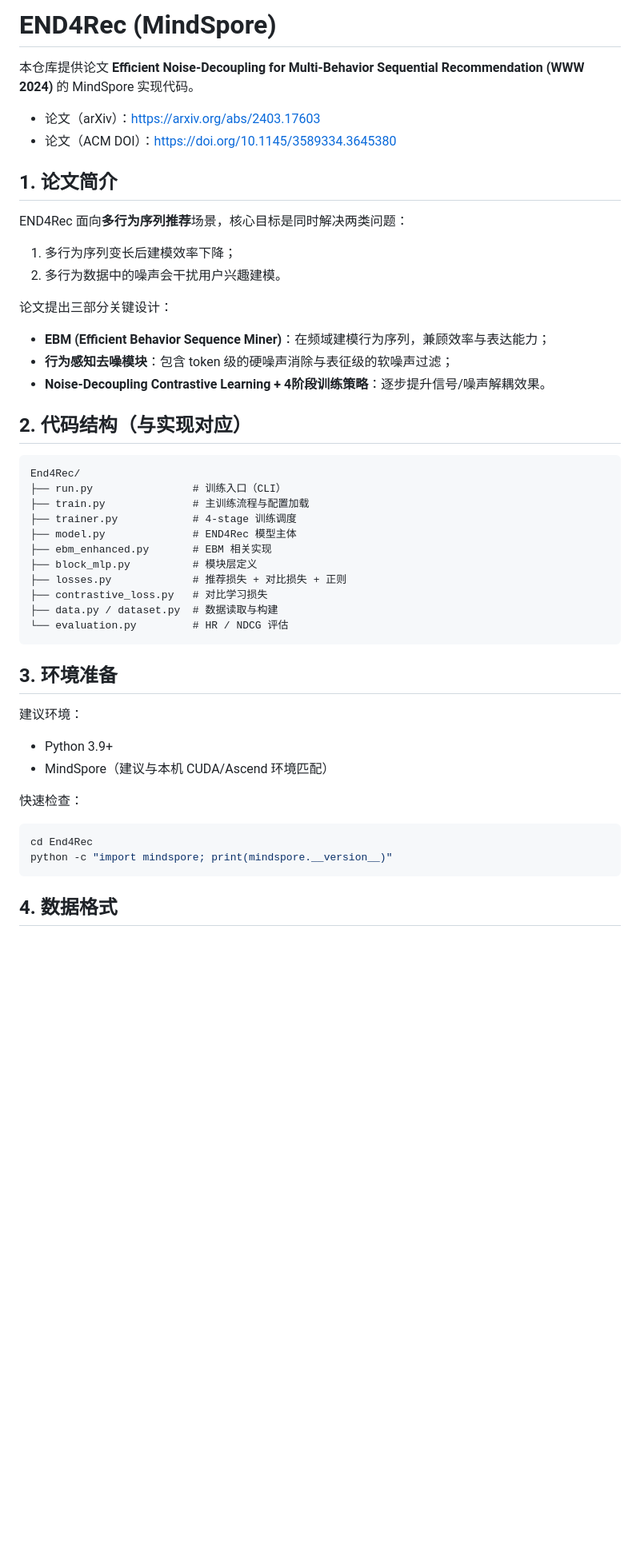
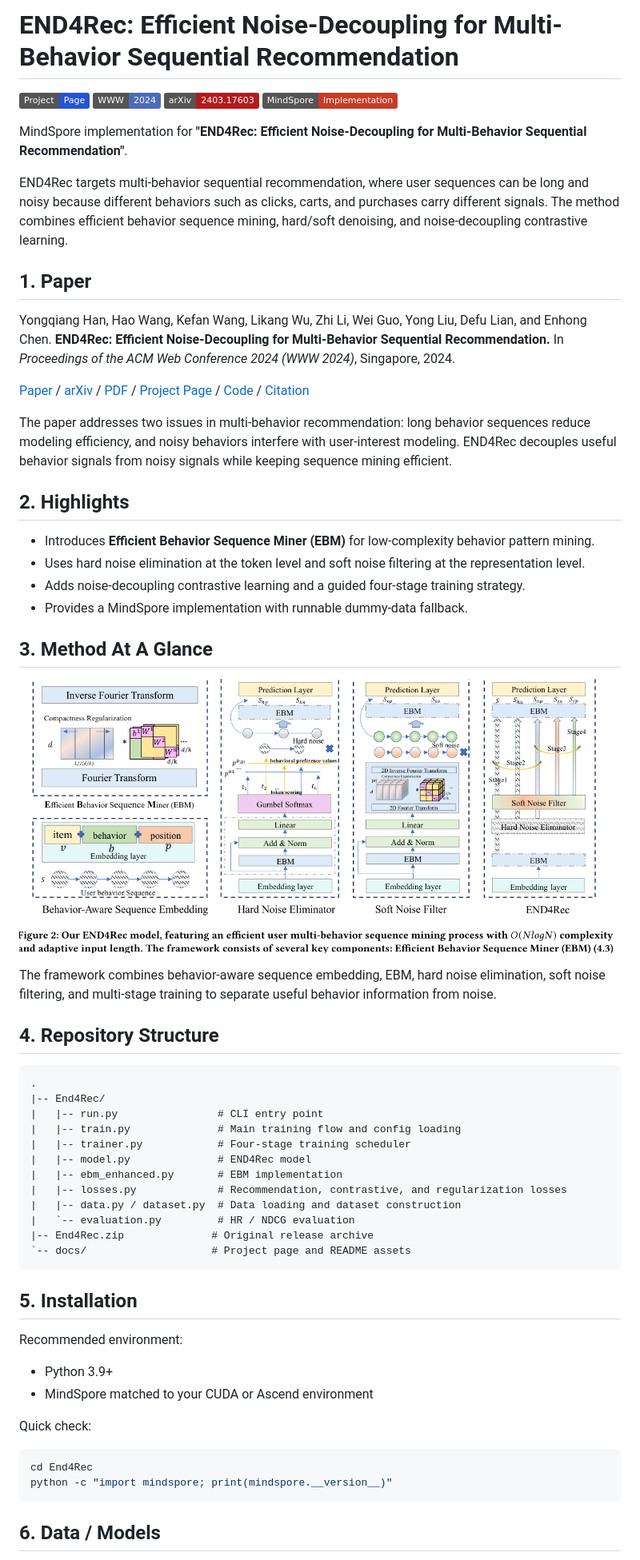
Before and after one commit to USTC-StarTeam/End4Rec, a Markdown page: README.md, the part around one of its changes. Shown at 80% size. Drawn GitHub-style; pictures changed too: docs/assets/method-overview.png (added); badges without logos; blank space fills up the shorter version.

Commit message:
Polish academic repository presentation

````diff
--- a/README.md
+++ b/README.md
@@ -1,52 +1,65 @@
-# END4Rec (MindSpore)
+# END4Rec: Efficient Noise-Decoupling for Multi-Behavior Sequential Recommendation
 
-本仓库提供论文 **Efficient Noise-Decoupling for Multi-Behavior Sequential Recommendation (WWW 2024)** 的 MindSpore 实现代码。
+[![Project Page](https://img.shields.io/badge/Project-Page-2454d6.svg)](https://ustc-starteam.github.io/End4Rec/)
+[![WWW 2024](https://img.shields.io/badge/WWW-2024-4b6cb7.svg)](https://doi.org/10.1145/3589334.3645380)
+[![arXiv](https://img.shields.io/badge/arXiv-2403.17603-b31b1b.svg)](https://arxiv.org/abs/2403.17603)
+[![MindSpore](https://img.shields.io/badge/MindSpore-Implementation-c63c26.svg)](https://www.mindspore.cn/)
 
-- 论文（arXiv）：https://arxiv.org/abs/2403.17603
-- 论文（ACM DOI）：https://doi.org/10.1145/3589334.3645380
+MindSpore implementation for **"END4Rec: Efficient Noise-Decoupling for Multi-Behavior Sequential Recommendation"**.
 
-## 1. 论文简介
+END4Rec targets multi-behavior sequential recommendation, where user sequences can be long and noisy because different behaviors such as clicks, carts, and purchases carry different signals. The method combines efficient behavior sequence mining, hard/soft denoising, and noise-decoupling contrastive learning.
 
-END4Rec 面向**多行为序列推荐**场景，核心目标是同时解决两类问题：
+## 1. Paper
 
-1. 多行为序列变长后建模效率下降；
-2. 多行为数据中的噪声会干扰用户兴趣建模。
+Yongqiang Han, Hao Wang, Kefan Wang, Likang Wu, Zhi Li, Wei Guo, Yong Liu, Defu Lian, and Enhong Chen. **END4Rec: Efficient Noise-Decoupling for Multi-Behavior Sequential Recommendation.** In *Proceedings of the ACM Web Conference 2024 (WWW 2024)*, Singapore, 2024.
 
-论文提出三部分关键设计：
+[Paper](https://doi.org/10.1145/3589334.3645380) / [arXiv](https://arxiv.org/abs/2403.17603) / [PDF](https://arxiv.org/pdf/2403.17603) / [Project Page](https://ustc-starteam.github.io/End4Rec/) / [Code](https://github.com/USTC-StarTeam/End4Rec) / [Citation](#citation)
 
-- **EBM (Efficient Behavior Sequence Miner)**：在频域建模行为序列，兼顾效率与表达能力；
-- **行为感知去噪模块**：包含 token 级的硬噪声消除与表征级的软噪声过滤；
-- **Noise-Decoupling Contrastive Learning + 4阶段训练策略**：逐步提升信号/噪声解耦效果。
+The paper addresses two issues in multi-behavior recommendation: long behavior sequences reduce modeling efficiency, and noisy behaviors interfere with user-interest modeling. END4Rec decouples useful behavior signals from noisy signals while keeping sequence mining efficient.
 
-## 2. 代码结构（与实现对应）
+## 2. Highlights
+
+- Introduces **Efficient Behavior Sequence Miner (EBM)** for low-complexity behavior pattern mining.
+- Uses hard noise elimination at the token level and soft noise filtering at the representation level.
+- Adds noise-decoupling contrastive learning and a guided four-stage training strategy.
+- Provides a MindSpore implementation with runnable dummy-data fallback.
+
+## 3. Method At A Glance
+
+![END4Rec framework](docs/assets/method-overview.png)
+
+The framework combines behavior-aware sequence embedding, EBM, hard noise elimination, soft noise filtering, and multi-stage training to separate useful behavior information from noise.
+
+## 4. Repository Structure
 
 ```text
-End4Rec/
-├── run.py                # 训练入口（CLI）
-├── train.py              # 主训练流程与配置加载
-├── trainer.py            # 4-stage 训练调度
-├── model.py              # END4Rec 模型主体
-├── ebm_enhanced.py       # EBM 相关实现
-├── block_mlp.py          # 模块层定义
-├── losses.py             # 推荐损失 + 对比损失 + 正则
-├── contrastive_loss.py   # 对比学习损失
-├── data.py / dataset.py  # 数据读取与构建
-└── evaluation.py         # HR / NDCG 评估
+.
+|-- End4Rec/
+|   |-- run.py                # CLI entry point
+|   |-- train.py              # Main training flow and config loading
+|   |-- trainer.py            # Four-stage training scheduler
+|   |-- model.py              # END4Rec model
+|   |-- ebm_enhanced.py       # EBM implementation
+|   |-- losses.py             # Recommendation, contrastive, and regularization losses
+|   |-- data.py / dataset.py  # Data loading and dataset construction
+|   `-- evaluation.py         # HR / NDCG evaluation
+|-- End4Rec.zip              # Original release archive
+`-- docs/                    # Project page and README assets
 ```
 
-## 3. 环境准备
+## 5. Installation
 
-建议环境：
+Recommended environment:
 
 - Python 3.9+
-- MindSpore（建议与本机 CUDA/Ascend 环境匹配）
+- MindSpore matched to your CUDA or Ascend environment
 
-快速检查：
+Quick check:
 
 ```bash
 cd End4Rec
 python -c "import mindspore; print(mindspore.__version__)"
 ```
 
-## 4. 数据格式
+## 6. Data / Models
 
````
Also changed, not shown: other parts of README.md (+41 -35 lines), 1 other file.
